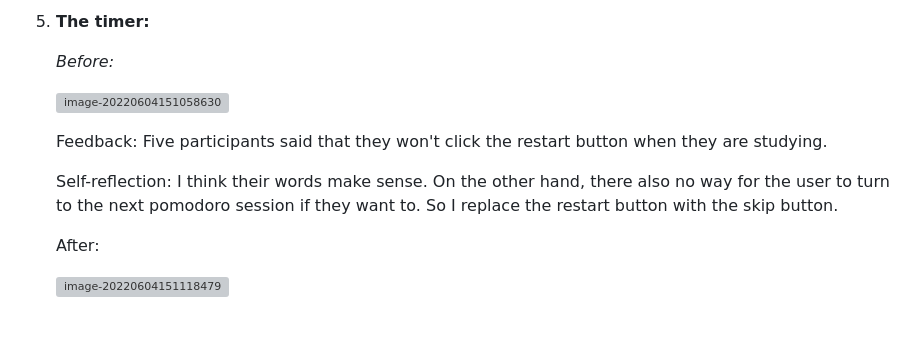
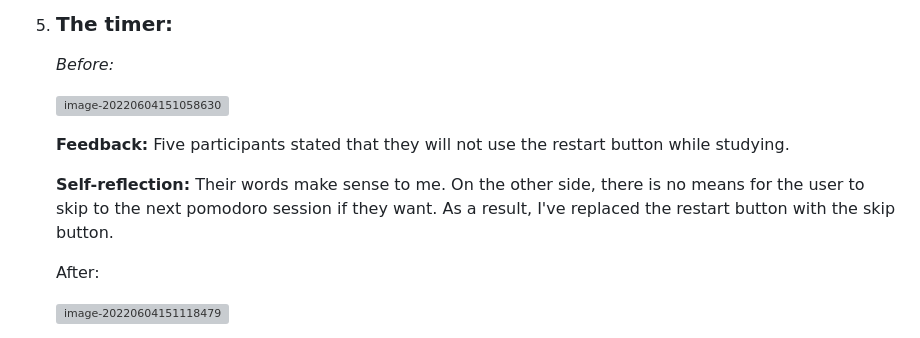
Before and after one commit to Yatin6/studbud, a Markdown page: README.md, the part around the change printed below. GitHub-like rendering; grey boxes are pictures that could not be loaded.

```diff
--- a/README.md
+++ b/README.md
@@ -74,5 +76,5 @@ Self-reflection: The step number won't be displayed now. And I think the reason
 
-5. **The timer:**
+5. ### **The timer:**
 
    *Before:*
 
@@ -80,7 +82,7 @@ Self-reflection: The step number won't be displayed now. And I think the reason
 
-   Feedback: Five participants said that they won't click the restart button when they are studying.
+   **Feedback:** Five participants stated that they will not use the restart button while studying.
 
-   Self-reflection:  I think their words make sense. On the other hand, there also no way for the user to turn to the next pomodoro session if they want to. So I replace the restart button with the skip button.
+   **Self-reflection:**  Their words make sense to me. On the other side, there is no means for the user to skip to the next pomodoro session if they want. As a result, I've replaced the restart button with the skip button.
 
 
 
```
Also changed, not shown: other parts of README.md (+39 -25 lines), README.assets/image-20220605000732454.png (added), README.assets/image-20220605003152976.png (added), README.assets/image-20220605003235364.png (added), README.assets/image-20220605003605579.png (added), 5 other files.
